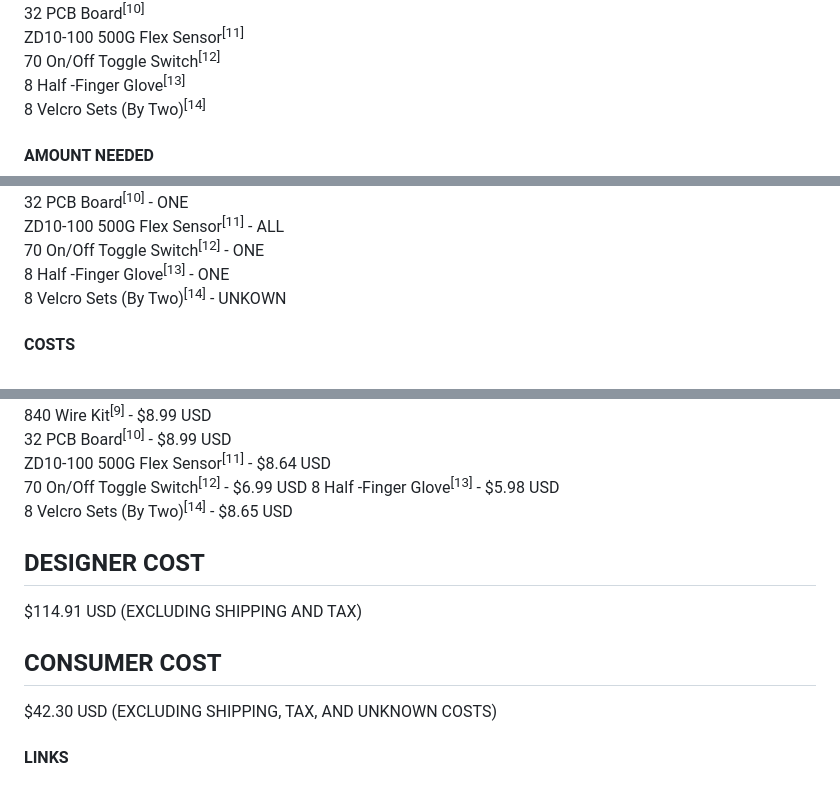
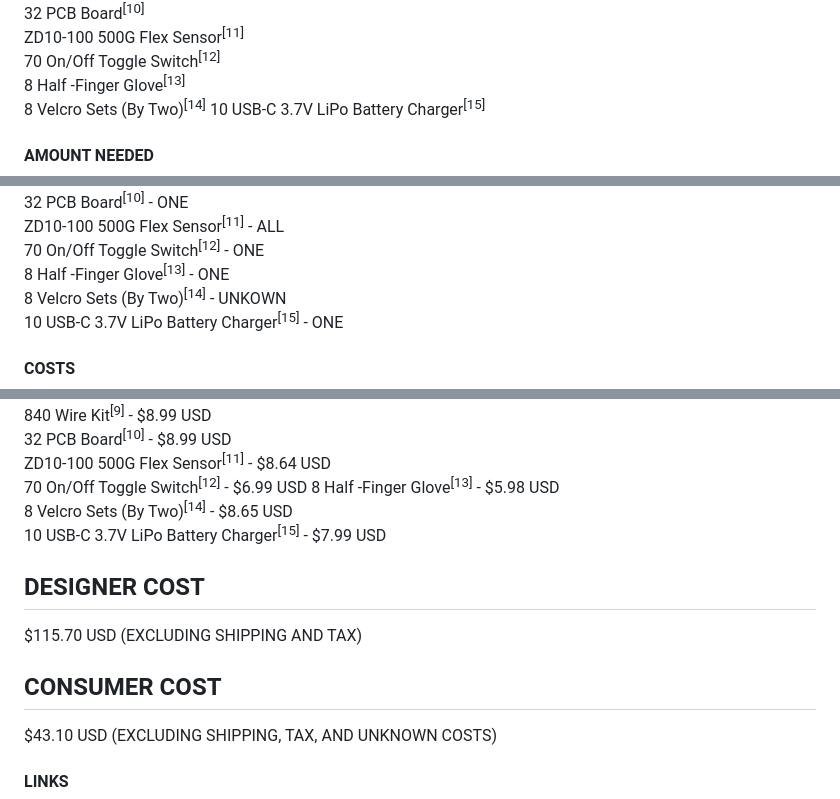
Before and after one commit to luca-anthony/S.E.N.S.E., a Markdown page: Notes/itemsrevised.md, 3 parts joined by grey strips. GitHub-like rendering.

Commit message:
Added charger on items

```diff
--- a/Notes/itemsrevised.md
+++ b/Notes/itemsrevised.md
@@ -14,6 +14,7 @@ ZD10-100 500G Flex Sensor<sup>[11]</sup> \
 70 On/Off Toggle Switch<sup>[12]</sup> \
 8 Half -Finger Glove<sup>[13]</sup> \
 8 Velcro Sets (By Two)<sup>[14]</sup>
+10 USB-C 3.7V LiPo Battery Charger<sup>[15]</sup>
 
 <h4>AMOUNT NEEDED</h4>
 
@@ -30,7 +31,8 @@ Raspberry Pi Pico<sup>[6]</sup> - ALL \
 ZD10-100 500G Flex Sensor<sup>[11]</sup> - ALL \
 70 On/Off Toggle Switch<sup>[12]</sup> - ONE \
 8 Half -Finger Glove<sup>[13]</sup> - ONE \
-8 Velcro Sets (By Two)<sup>[14]</sup> - UNKOWN
+8 Velcro Sets (By Two)<sup>[14]</sup> - UNKOWN \
+10 USB-C 3.7V LiPo Battery Charger<sup>[15]</sup> - ONE
 
 
 <h4>COSTS</h4>
@@ -48,15 +50,16 @@ Raspberry Pi Pico<sup>[6]</sup> - $7.99 USD \
 ZD10-100 500G Flex Sensor<sup>[11]</sup> - $8.64 USD \
 70 On/Off Toggle Switch<sup>[12]</sup> - $6.99 USD
 8 Half -Finger Glove<sup>[13]</sup> - $5.98 USD \
-8 Velcro Sets (By Two)<sup>[14]</sup> - $8.65 USD
+8 Velcro Sets (By Two)<sup>[14]</sup> - $8.65 USD \
+10 USB-C 3.7V LiPo Battery Charger<sup>[15]</sup> - $7.99 USD
 
 <h2>DESIGNER COST</h2>
 
-$114.91 USD (EXCLUDING SHIPPING AND TAX)
+$115.70 USD (EXCLUDING SHIPPING AND TAX)
 
 <h2>CONSUMER COST</h2>
 
-$42.30 USD (EXCLUDING SHIPPING, TAX,  AND UNKNOWN COSTS)
+$43.10 USD (EXCLUDING SHIPPING, TAX,  AND UNKNOWN COSTS)
 
 <h4>LINKS</h4>
 
```
Also changed, not shown: other parts of Notes/itemsrevised.md (+2 -1 lines).
